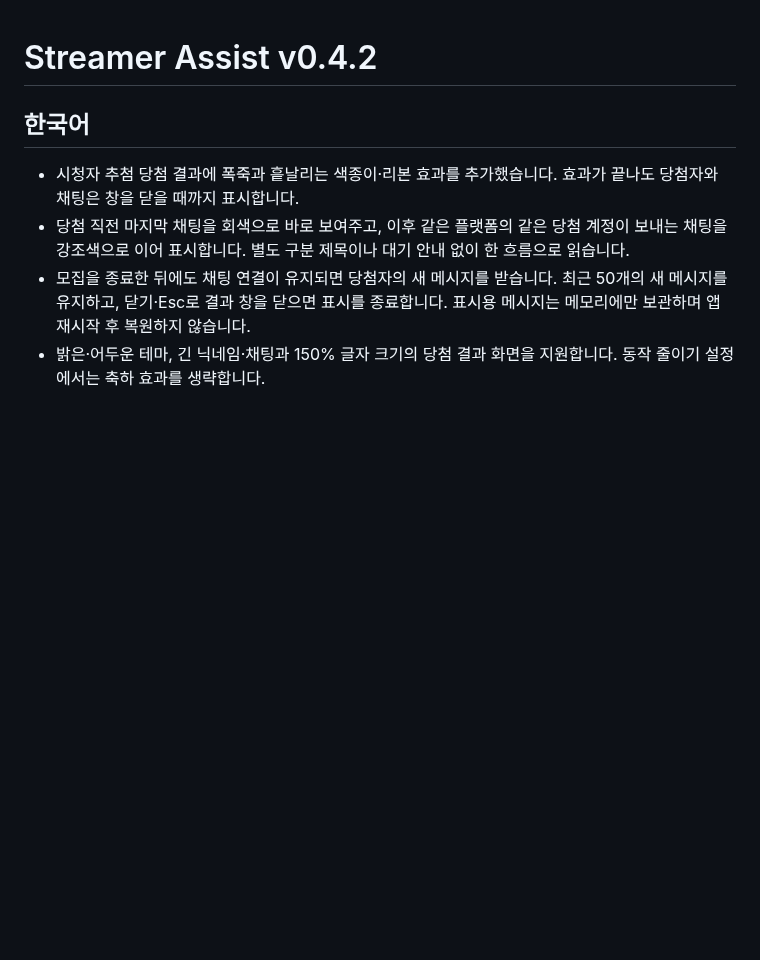
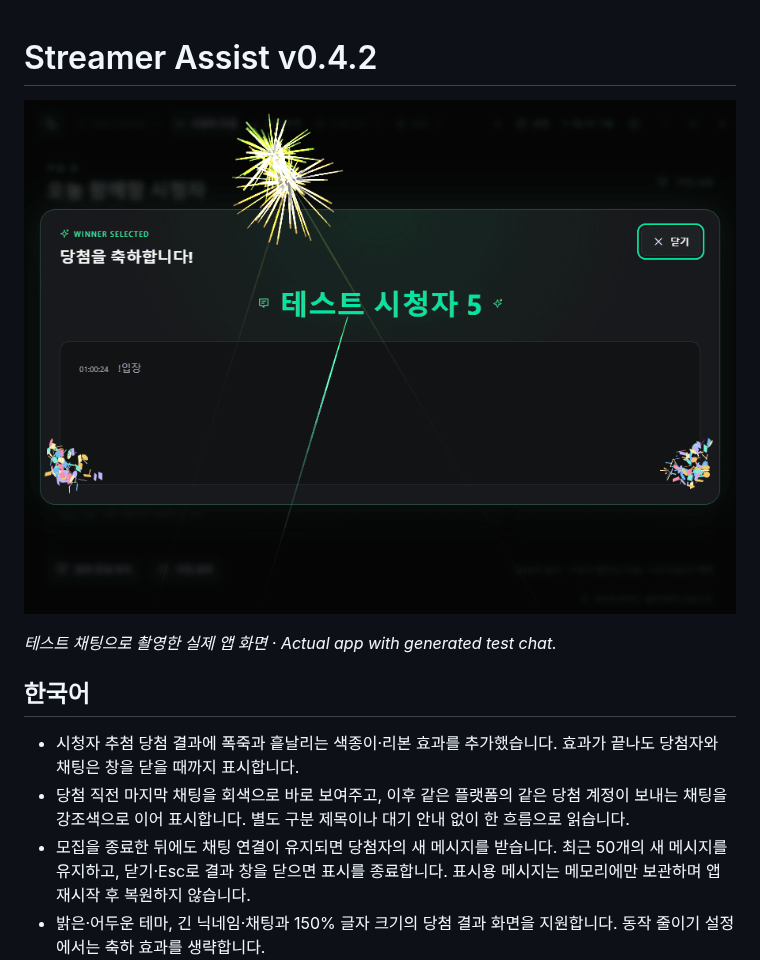
Before and after one commit to yechankun/streamer-assist, a Markdown page: docs/releases/v0.4.2.md, the part around the change. Rendered like a GitHub page; pictures changed too: docs/assets/demos/winner-celebration.gif (added); blank space fills up the shorter version.

```diff
--- a/docs/releases/v0.4.2.md
+++ b/docs/releases/v0.4.2.md
@@ -1,4 +1,8 @@
 # Streamer Assist v0.4.2
+
+![당첨 효과 · Winner celebration](https://raw.githubusercontent.com/yechankun/streamer-assist/main/docs/assets/demos/winner-celebration.gif)
+
+*테스트 채팅으로 촬영한 실제 앱 화면 · Actual app with generated test chat.*
 
 ## 한국어
 
```
Also changed, not shown: README.ko.md (+11 -0 lines), README.md (+11 -0 lines), docs/assets/demos/winner-celebration.png (added), 5 other files.
